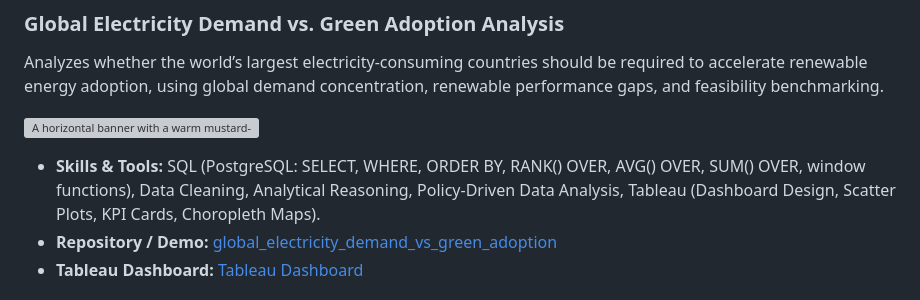
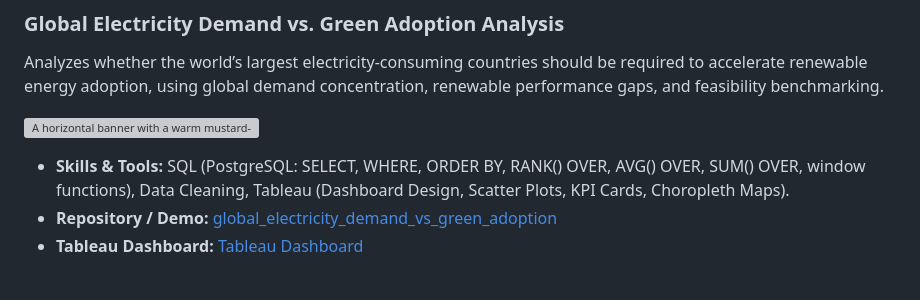
Before and after one commit to elizachuang/elizachuang, a Markdown page: README.md, the part around the change. Drawn GitHub-style; grey boxes are pictures that could not be loaded.

```diff
--- a/README.md
+++ b/README.md
@@ -13,7 +13,7 @@ Analyzes whether the world’s largest electricity-consuming countries should be
 
 <a href="https://github.com/elizachuang/global_electricity_demand_vs_green_adoption"><img width="400" height="auto" alt="A horizontal banner with a warm mustard-yellow background. On the left side, the text reads Global Electricity in a large, white serif font, with a smaller subtitle below it that says Demand vs. Green Adoption in a clean sans-serif font. The right side features a decorative pattern of several realistic incandescent light bulbs floating at various angles, creating a theme of energy and illumination." src="https://github.com/user-attachments/assets/399d74e7-f3f6-41f6-8917-fa94c4cd396c" /></a>
 
-- **Skills & Tools:** SQL (PostgreSQL: SELECT, WHERE, ORDER BY, RANK() OVER, AVG() OVER, SUM() OVER, window functions), Data Cleaning, Analytical Reasoning, Policy-Driven Data Analysis, Tableau (Dashboard Design, Scatter Plots, KPI Cards, Choropleth Maps).
+- **Skills & Tools:** SQL (PostgreSQL: SELECT, WHERE, ORDER BY, RANK() OVER, AVG() OVER, SUM() OVER, window functions), Data Cleaning, Tableau (Dashboard Design, Scatter Plots, KPI Cards, Choropleth Maps).
 - **Repository / Demo:** [global_electricity_demand_vs_green_adoption](https://github.com/elizachuang/global_electricity_demand_vs_green_adoption)
 - **Tableau Dashboard:** [Tableau Dashboard](https://public.tableau.com/views/GlobalElectricityDemandvs_GreenAdoption/Dashboard?:language=en-GB&:sid=&:redirect=auth&:display_count=n&:origin=viz_share_link)
 
```
